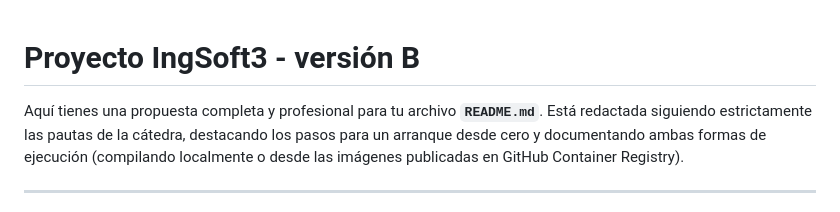
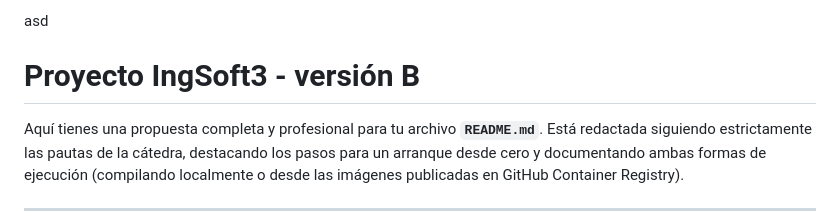
Before and after one commit to Genacanas/ingsoft3-tp01, a Markdown page: README.md, the part around the change. GitHub-like rendering.

```diff
--- a/README.md
+++ b/README.md
@@ -1,3 +1,5 @@
+asd
+
 # Proyecto IngSoft3 - versión B
 
 
```
